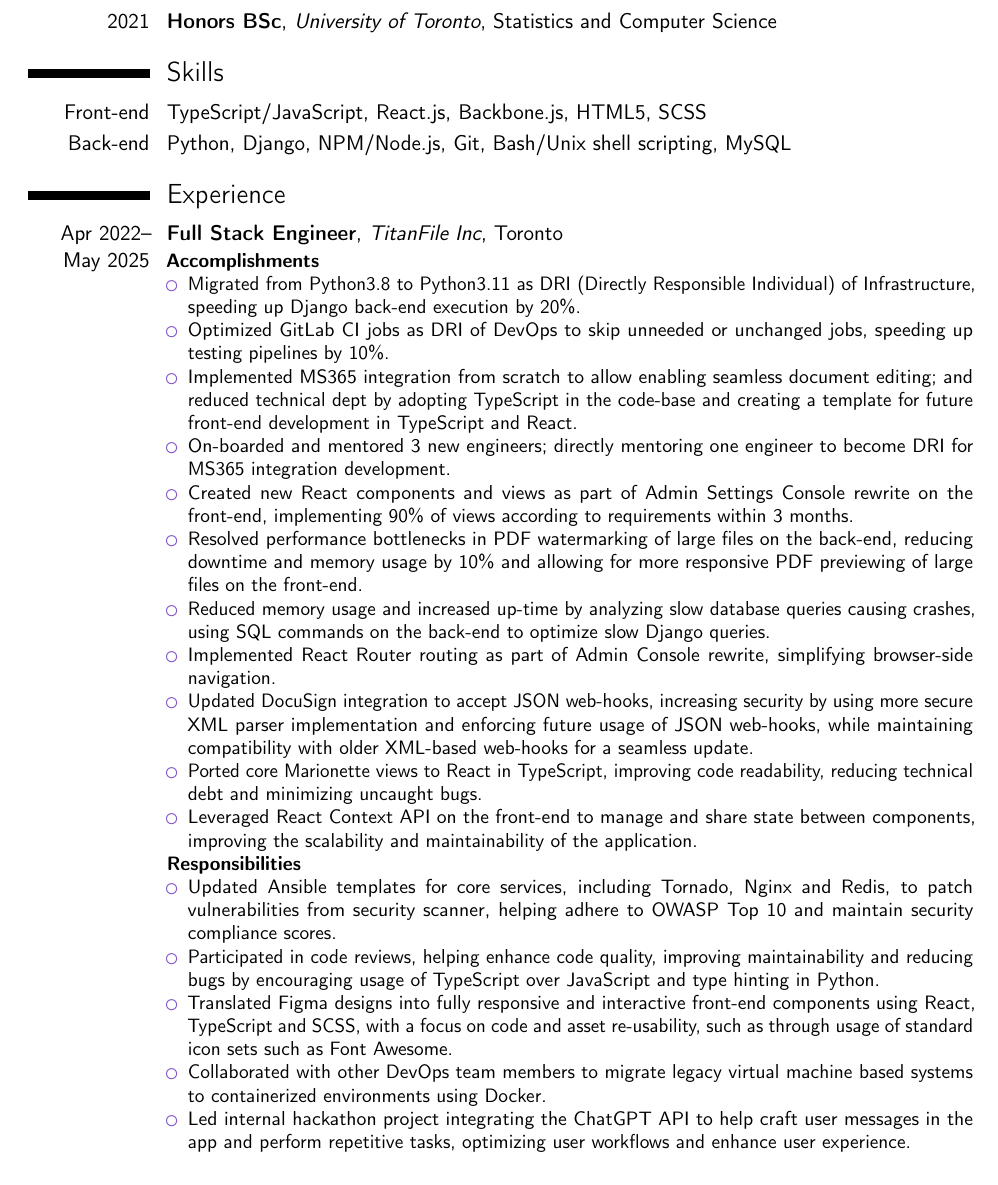
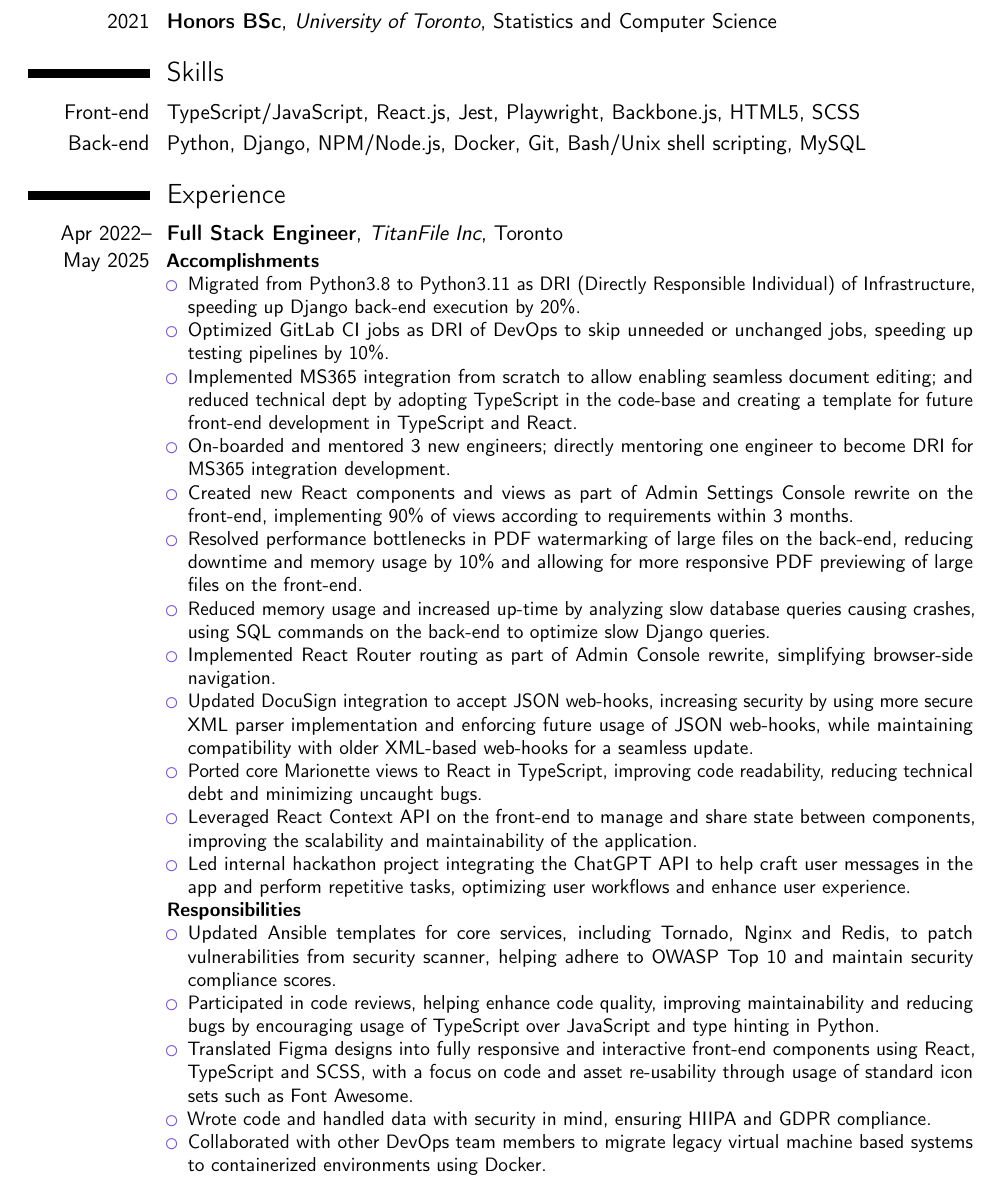
Before and after one commit to vince2678/resume, a LaTeX CV (resume.tex): part of the page, cut so that both start at the same text. Compiled offline with pdfLaTeX.

Commit message:
touch up

```diff
--- a/resume.tex
+++ b/resume.tex
@@ -78,8 +78,8 @@
 %\cvitem{Frameworks and Libraries}{React, Spring Boot, Django, SQL Alchemy, Guice, Gson, Docker, Git, Node.js, Nginx, Jenkins, Ansible, GitLab CI, Gerrit, MySQL/MariaDB, Redis}
 %\cvitem{Languages}{TypeScript/JavaScript, Python, Bash/Unix shell scripting, SQL, LaTeX}
 %\cvitem{Frameworks and Libraries}{React.JS, Django, Docker, Git, Node.js, Nginx, Ansible, GitLab CI, MySQL/MariaDB, Redis}
-\cvitem{Front-end}{TypeScript/JavaScript, React.js, Backbone.js, HTML5, SCSS }
-\cvitem{Back-end}{Python, Django, NPM/Node.js, Git, Bash/Unix shell scripting, MySQL}
+\cvitem{Front-end}{TypeScript/JavaScript, React.js, Jest, Playwright, Backbone.js, HTML5, SCSS }
+\cvitem{Back-end}{Python, Django, NPM/Node.js, Docker, Git, Bash/Unix shell scripting, MySQL}
 %\cvitem{DevOps}{Containerization, CI/CD pipelines}{}%
 % \cvitem{Other}{CloudFlare API, SE Linux, Android Build Systems}
 
@@ -108,6 +108,7 @@
 \item Updated DocuSign integration to accept JSON web-hooks, increasing security by using more secure XML parser implementation and enforcing future usage of JSON web-hooks, while maintaining compatibility with older XML-based web-hooks for a seamless update.
 \item Ported core Marionette views to React in TypeScript, improving code readability, reducing technical debt and minimizing uncaught bugs.
 \item Leveraged React Context API on the front-end to manage and share state between components, improving the scalability and maintainability of the application.
+\item Led internal hackathon project integrating the ChatGPT API to help craft user messages in the app and perform repetitive tasks, optimizing user workflows and enhance user experience.
 %\item On-boarded and mentored 3 new engineers, filling gaps in their knowledge of the tech stack, helping reduce technical debt and fostering a collaborative team environment, ensuring seamless integration into the tech stack and workflows.
 %\item Add some shid about React Context wrt MS365 here
    \end{itemize}
@@ -119,9 +120,9 @@
        % {
 \item Updated Ansible templates for core services, including Tornado, Nginx and Redis, to patch vulnerabilities from security scanner, helping adhere to OWASP Top 10 and maintain security compliance scores.
 \item Participated in code reviews, helping enhance code quality, improving maintainability and reducing bugs by encouraging usage of TypeScript over JavaScript and type hinting in Python.
-\item Translated Figma designs into fully responsive and interactive front-end components using React, TypeScript and SCSS, with a focus on code and asset re-usability, such as through usage of standard icon sets such as Font Awesome.
+\item Translated Figma designs into fully responsive and interactive front-end components using React, TypeScript and SCSS, with a focus on code and asset re-usability through usage of standard icon sets such as Font Awesome.
+\item Wrote code and handled data with security in mind, ensuring HIIPA and GDPR compliance.
 \item Collaborated with other DevOps team members to migrate legacy virtual machine based systems to containerized environments using Docker.
-\item Led internal hackathon project integrating the ChatGPT API to help craft user messages in the app and perform repetitive tasks, optimizing user workflows and enhance user experience.
 %}
 %\textbf{General}
 	\end{itemize}
```
